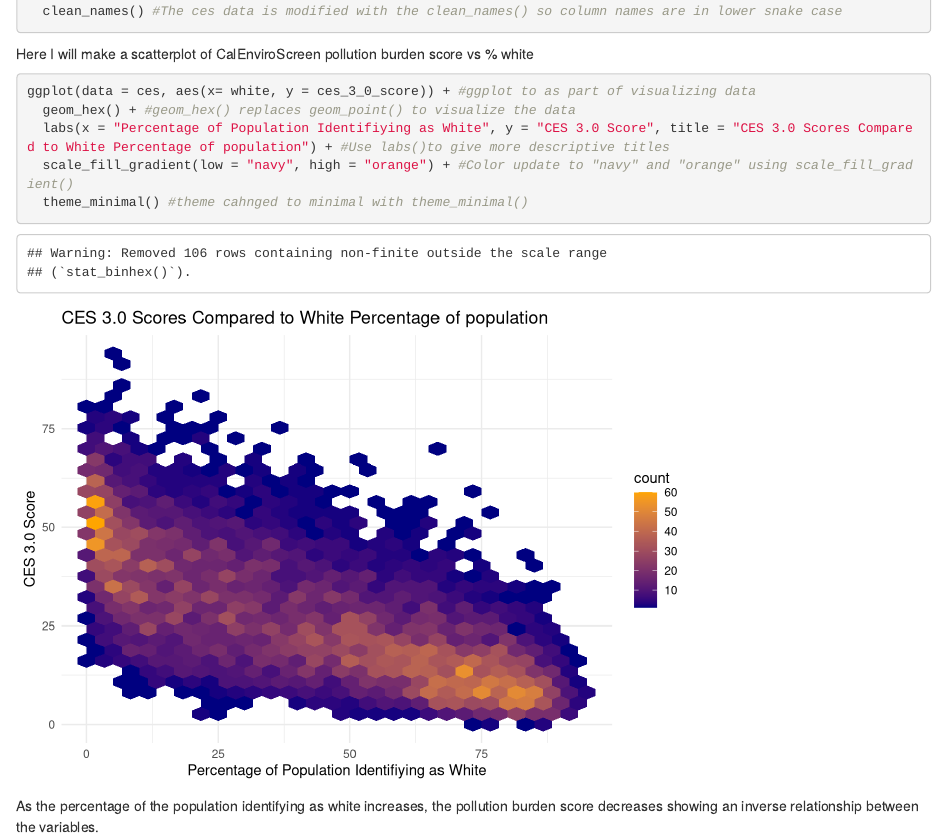
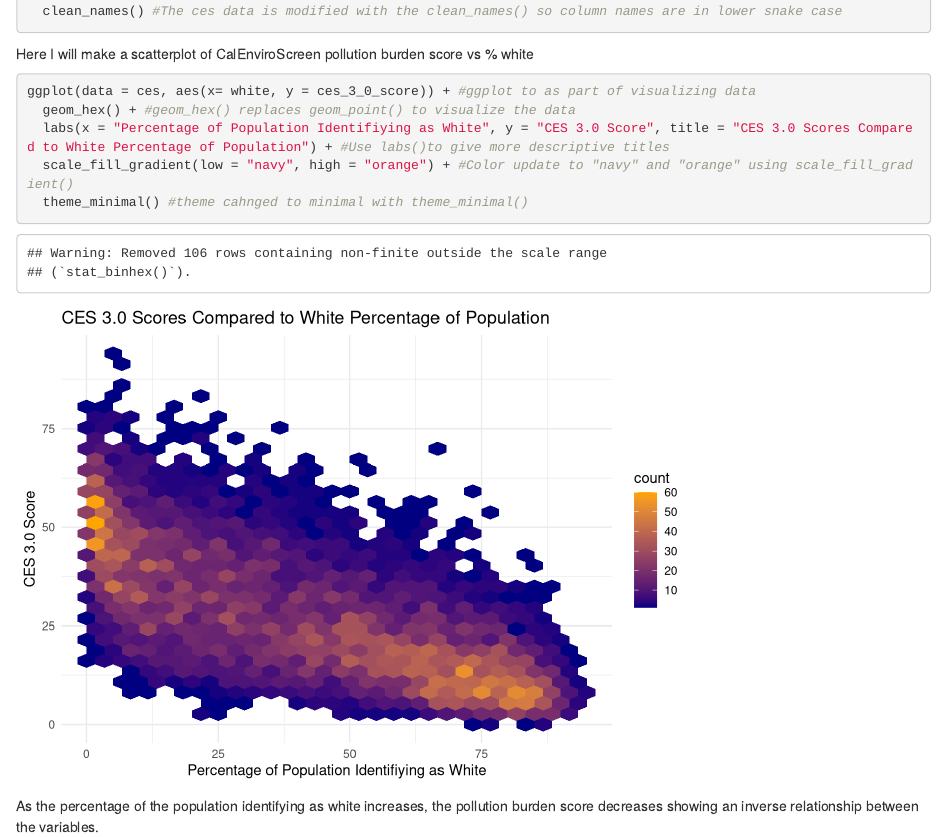
Before and after one commit to aaronkreisberg/ejscreen-group-46, an R Markdown document (src/group_46_ca_ej.Rmd): the page in a window 1100 px wide, from 190 px down. Rendered offline with R 4.5, knitr and Pandoc, with nearby package versions; column names are cleaned by a stand-in for the janitor package.

Commit message:
Punctation last check

````diff
--- a/src/group_46_ca_ej.Rmd
+++ b/src/group_46_ca_ej.Rmd
@@ -25,7 +25,7 @@ Here I will make a scatterplot of CalEnviroScreen pollution burden score vs % wh
 ```{r}
 ggplot(data = ces, aes(x= white, y = ces_3_0_score)) + #ggplot to as part of visualizing data
   geom_hex() + #geom_hex() replaces geom_point() to visualize the data
-  labs(x = "Percentage of Population Identifiying as White", y = "CES 3.0 Score", title = "CES 3.0 Scores Compared to White Percentage of population") + #Use labs()to give more descriptive titles
+  labs(x = "Percentage of Population Identifiying as White", y = "CES 3.0 Score", title = "CES 3.0 Scores Compared to White Percentage of Population") + #Use labs()to give more descriptive titles
   scale_fill_gradient(low = "navy", high = "orange") + #Color update to "navy" and "orange" using scale_fill_gradient()
   theme_minimal() #theme cahnged to minimal with theme_minimal()
 
````
